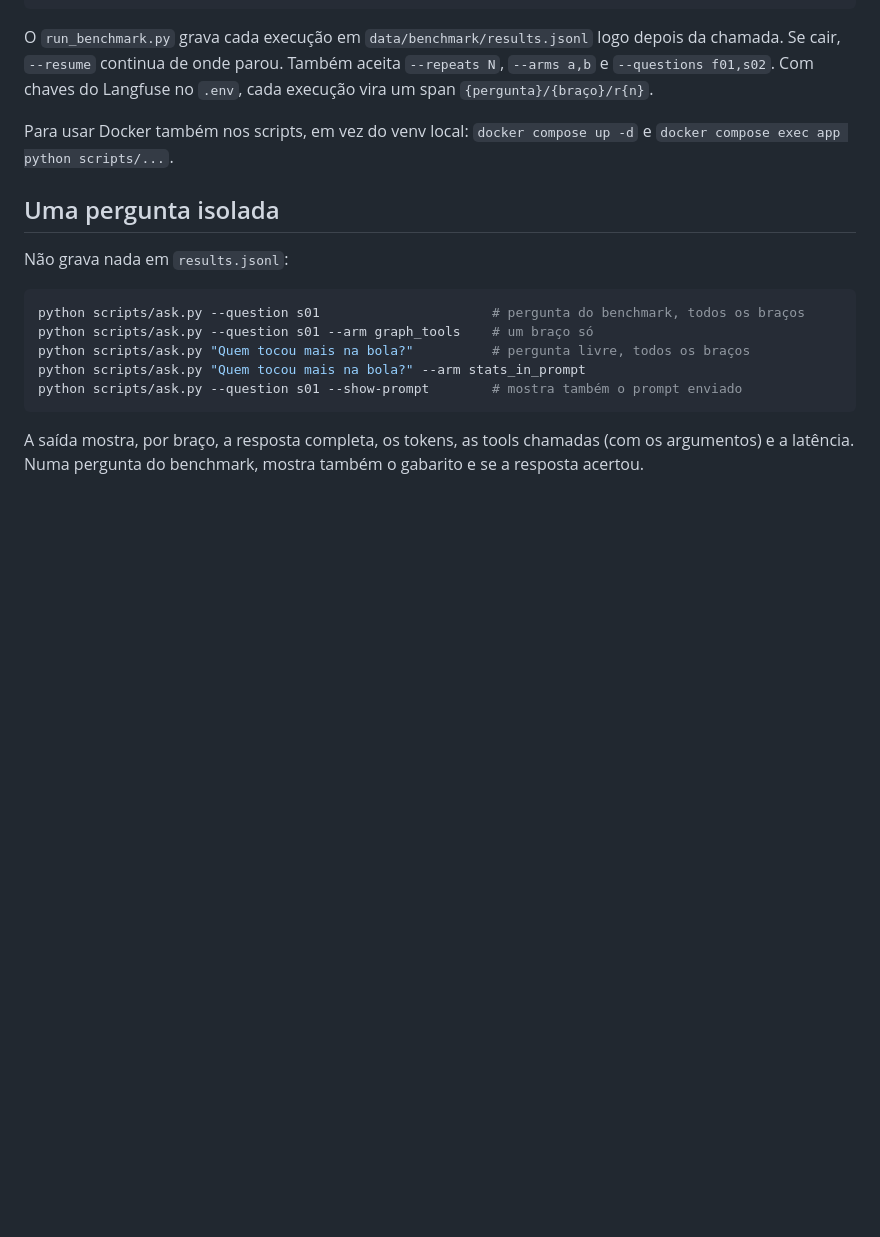
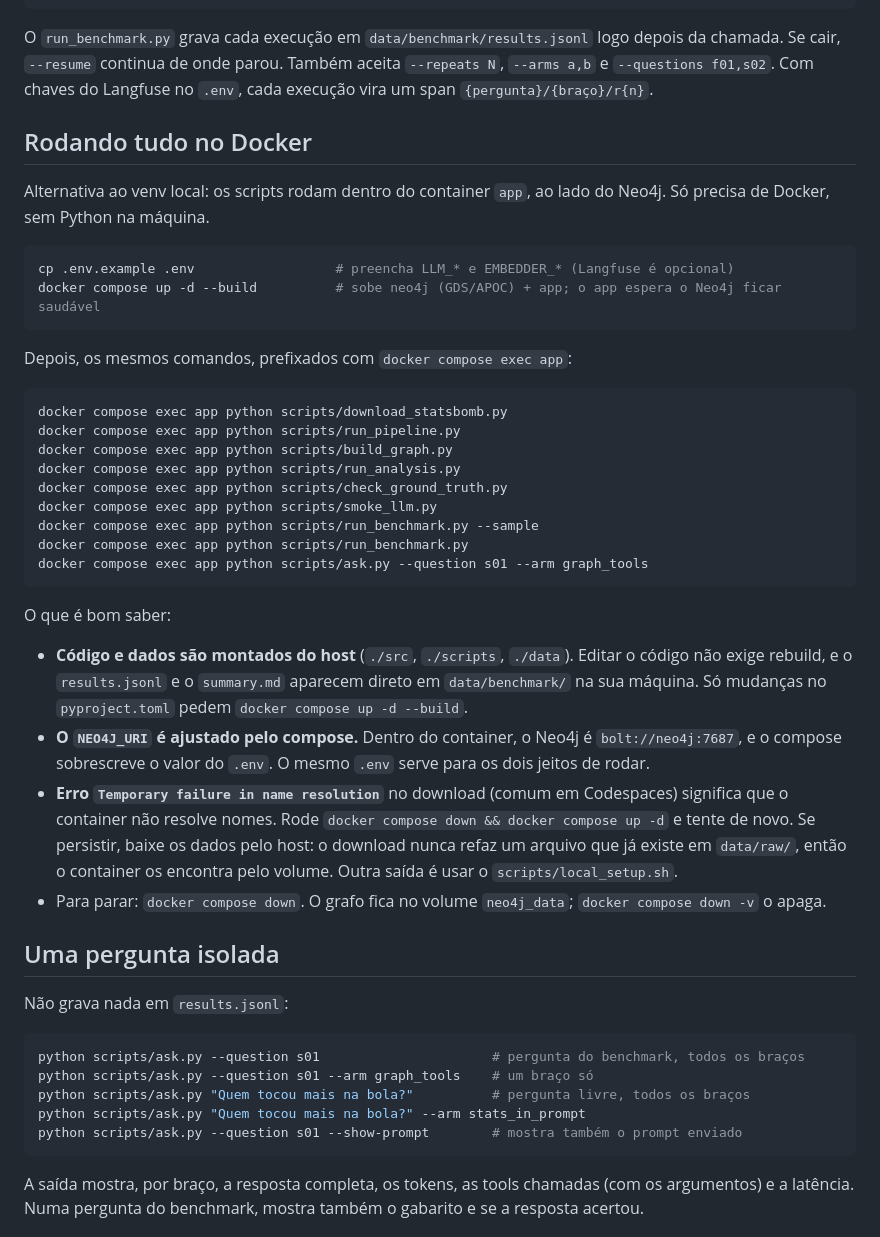
Before and after one commit to joaowinderfeldbussolotto/football-tactics-knowledge-graph, a Markdown page: README.md, the part around the change. Rendered like a GitHub page; blank space fills up the shorter version.

Commit message:
Document how to run everything inside Docker
Co-Authored-By: Claude Opus 5.5 <noreply@anthropic.com>
Claude-Session: https://claude.ai/code/session_01PyqaHaoqP3BDMKUXFUt1mX

````diff
--- a/README.md
+++ b/README.md
@@ -72,8 +72,47 @@ depois da chamada. Se cair, `--resume` continua de onde parou. Também aceita
 `--repeats N`, `--arms a,b` e `--questions f01,s02`. Com chaves do Langfuse no
 `.env`, cada execução vira um span `{pergunta}/{braço}/r{n}`.
 
-Para usar Docker também nos scripts, em vez do venv local:
-`docker compose up -d` e `docker compose exec app python scripts/...`.
+## Rodando tudo no Docker
+
+Alternativa ao venv local: os scripts rodam dentro do container `app`, ao
+lado do Neo4j. Só precisa de Docker, sem Python na máquina.
+
+```bash
+cp .env.example .env                  # preencha LLM_* e EMBEDDER_* (Langfuse é opcional)
+docker compose up -d --build          # sobe neo4j (GDS/APOC) + app; o app espera o Neo4j ficar saudável
+```
+
+Depois, os mesmos comandos, prefixados com `docker compose exec app`:
+
+```bash
+docker compose exec app python scripts/download_statsbomb.py
+docker compose exec app python scripts/run_pipeline.py
+docker compose exec app python scripts/build_graph.py
+docker compose exec app python scripts/run_analysis.py
+docker compose exec app python scripts/check_ground_truth.py
+docker compose exec app python scripts/smoke_llm.py
+docker compose exec app python scripts/run_benchmark.py --sample
+docker compose exec app python scripts/run_benchmark.py
+docker compose exec app python scripts/ask.py --question s01 --arm graph_tools
+```
+
+O que é bom saber:
+
+- **Código e dados são montados do host** (`./src`, `./scripts`, `./data`).
+  Editar o código não exige rebuild, e o `results.jsonl` e o `summary.md`
+  aparecem direto em `data/benchmark/` na sua máquina. Só mudanças no
+  `pyproject.toml` pedem `docker compose up -d --build`.
+- **O `NEO4J_URI` é ajustado pelo compose.** Dentro do container, o Neo4j é
+  `bolt://neo4j:7687`, e o compose sobrescreve o valor do `.env`. O mesmo
+  `.env` serve para os dois jeitos de rodar.
+- **Erro `Temporary failure in name resolution`** no download (comum em
+  Codespaces) significa que o container não resolve nomes. Rode
+  `docker compose down && docker compose up -d` e tente de novo. Se
+  persistir, baixe os dados pelo host: o download nunca refaz um arquivo que
+  já existe em `data/raw/`, então o container os encontra pelo volume. Outra
+  saída é usar o `scripts/local_setup.sh`.
+- Para parar: `docker compose down`. O grafo fica no volume `neo4j_data`;
+  `docker compose down -v` o apaga.
 
 ## Uma pergunta isolada
 
````
